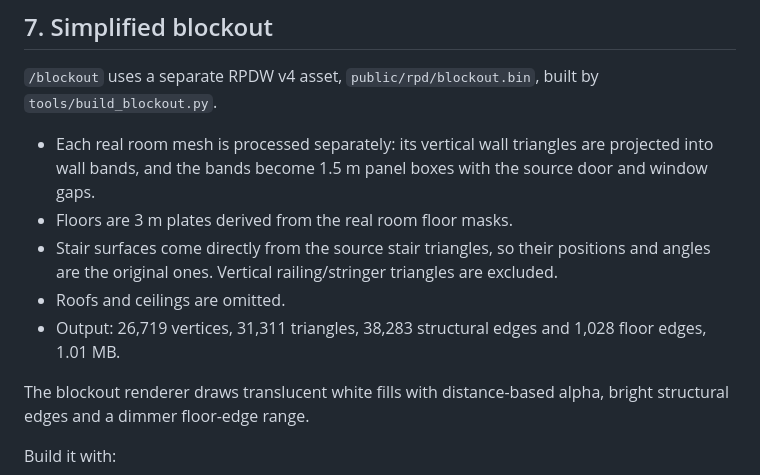
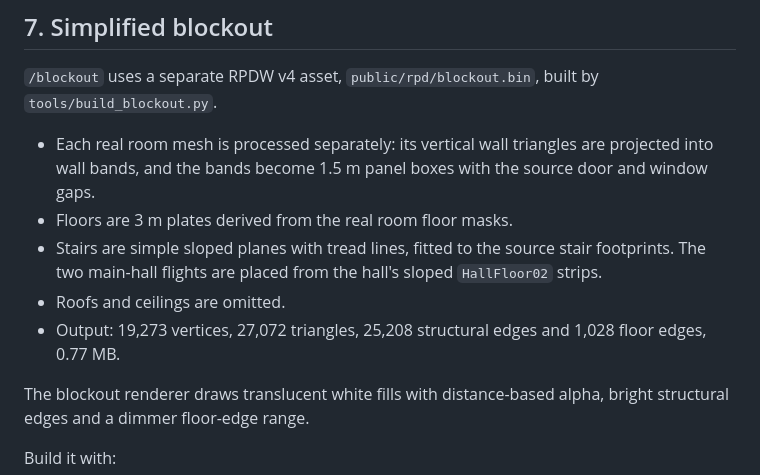
Before and after one commit to nofxboy1234/ink-ribbon, a Markdown page: docs/extraction.md, the part around the change. Rendered like a GitHub page.

```diff
--- a/docs/extraction.md
+++ b/docs/extraction.md
@@ -284,12 +284,12 @@ and the material palette.
   projected into wall bands, and the bands become 1.5 m panel boxes with the
   source door and window gaps.
 - Floors are 3 m plates derived from the real room floor masks.
-- Stair surfaces come directly from the source stair triangles, so their
-  positions and angles are the original ones. Vertical railing/stringer
-  triangles are excluded.
+- Stairs are simple sloped planes with tread lines, fitted to the source stair
+  footprints. The two main-hall flights are placed from the hall's sloped
+  `HallFloor02` strips.
 - Roofs and ceilings are omitted.
-- Output: 26,719 vertices, 31,311 triangles, 38,283 structural edges and 1,028
-  floor edges, 1.01 MB.
+- Output: 19,273 vertices, 27,072 triangles, 25,208 structural edges and 1,028
+  floor edges, 0.77 MB.
 
 The blockout renderer draws translucent white fills with distance-based alpha,
 bright structural edges and a dimmer floor-edge range.
```
Also changed, not shown: README.md (+4 -4 lines), native/README.md (+3 -1 lines), docs/blockout.jpg, 3 other files.
